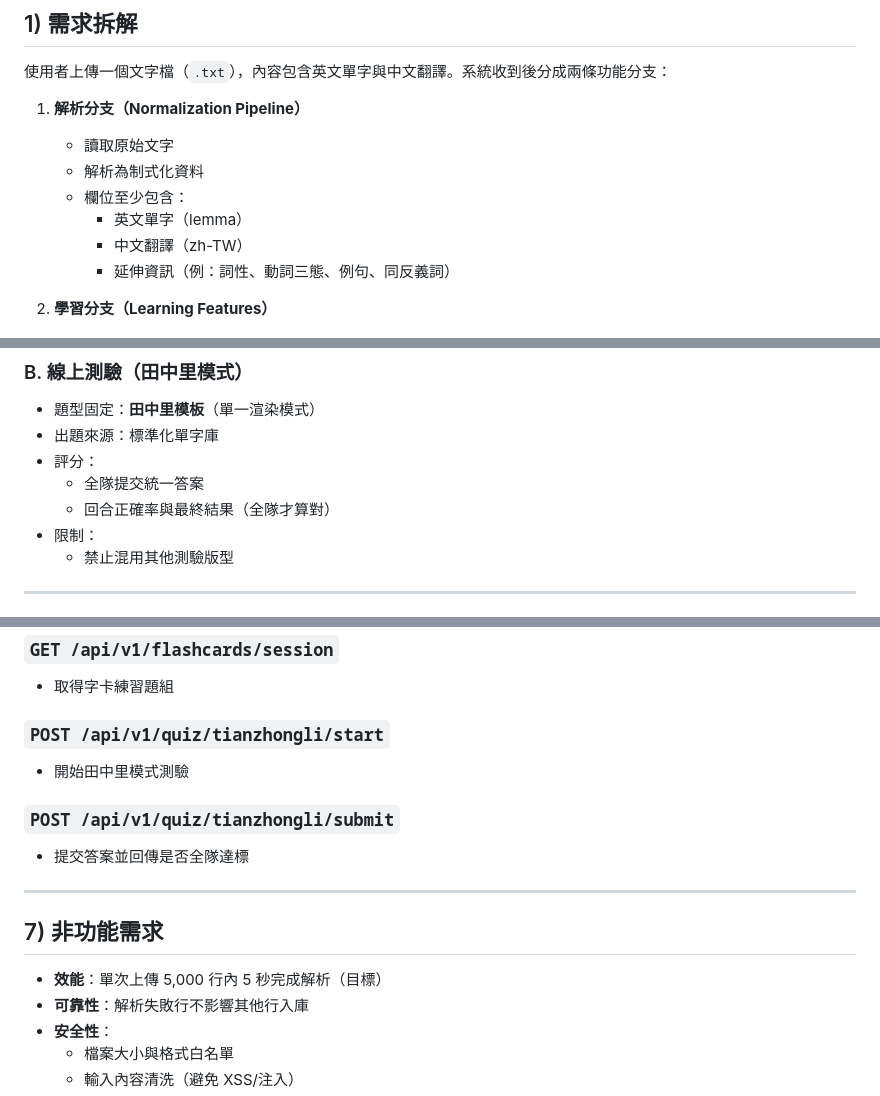
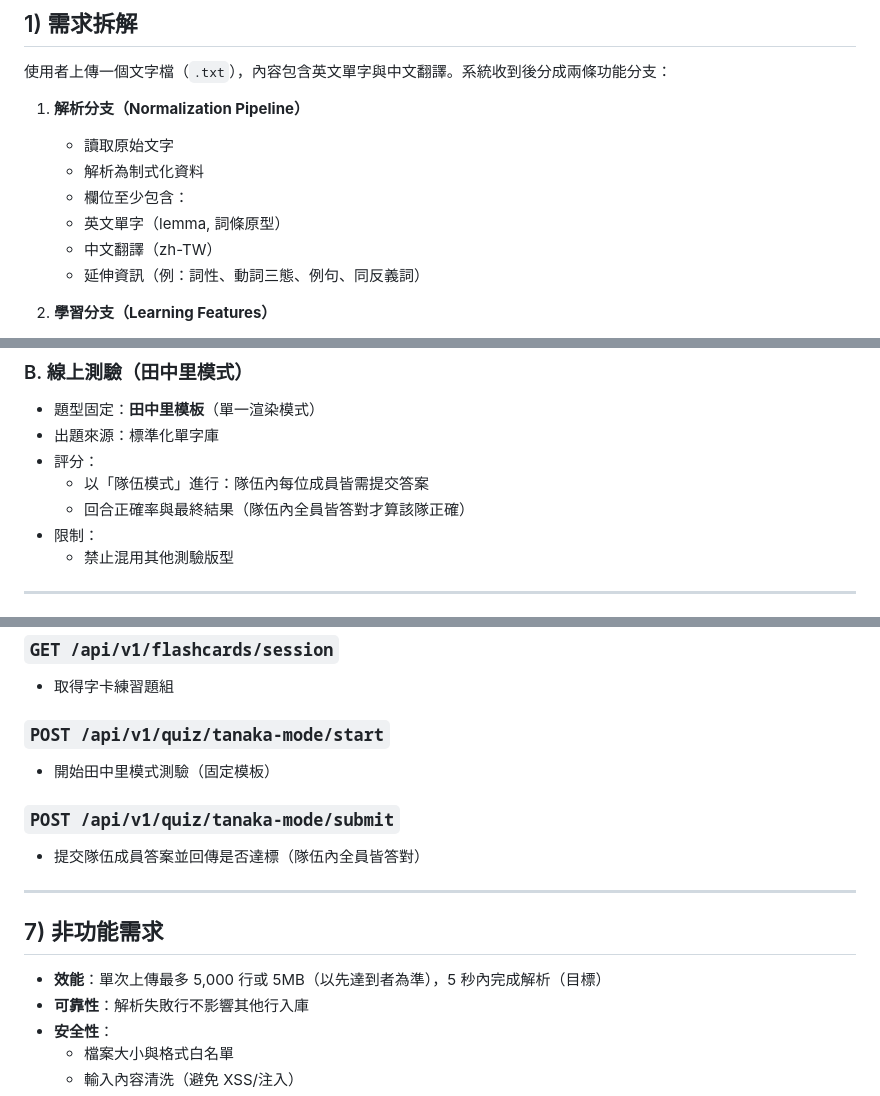
Before and after one commit to audrey-cts/labs, a Markdown page: README.md, 3 parts joined by grey strips. GitHub-like rendering.

Commit message:
docs: refine architecture spec clarity and API naming
Co-authored-by: audrey-cts <224466508+audrey-cts@users.noreply.github.com>

```diff
--- a/README.md
+++ b/README.md
@@ -14,7 +14,7 @@
    - 讀取原始文字
    - 解析為制式化資料
    - 欄位至少包含：
-     - 英文單字（lemma）
+    - 英文單字（lemma, 詞條原型）
      - 中文翻譯（zh-TW）
      - 延伸資訊（例：詞性、動詞三態、例句、同反義詞）
 
@@ -139,8 +141,8 @@ apple | 蘋果 | n. | - | This apple is sweet.
 - 題型固定：**田中里模板**（單一渲染模式）
 - 出題來源：標準化單字庫
 - 評分：
-  - 全隊提交統一答案
-  - 回合正確率與最終結果（全隊才算對）
+  - 以「隊伍模式」進行：隊伍內每位成員皆需提交答案
+  - 回合正確率與最終結果（隊伍內全員皆答對才算該隊正確）
 - 限制：
   - 禁止混用其他測驗版型
 
@@ -163,17 +165,17 @@ apple | 蘋果 | n. | - | This apple is sweet.
 ### `GET /api/v1/flashcards/session`
 - 取得字卡練習題組
 
-### `POST /api/v1/quiz/tianzhongli/start`
-- 開始田中里模式測驗
+### `POST /api/v1/quiz/tanaka-mode/start`
+- 開始田中里模式測驗（固定模板）
 
-### `POST /api/v1/quiz/tianzhongli/submit`
-- 提交答案並回傳是否全隊達標
+### `POST /api/v1/quiz/tanaka-mode/submit`
+- 提交隊伍成員答案並回傳是否達標（隊伍內全員皆答對）
 
 ---
 
 ## 7) 非功能需求
 
-- **效能**：單次上傳 5,000 行內 5 秒完成解析（目標）
+- **效能**：單次上傳最多 5,000 行或 5MB（以先達到者為準），5 秒內完成解析（目標）
 - **可靠性**：解析失敗行不影響其他行入庫
 - **安全性**：
   - 檔案大小與格式白名單
```
Also changed, not shown: other parts of README.md (+3 -1 lines).
